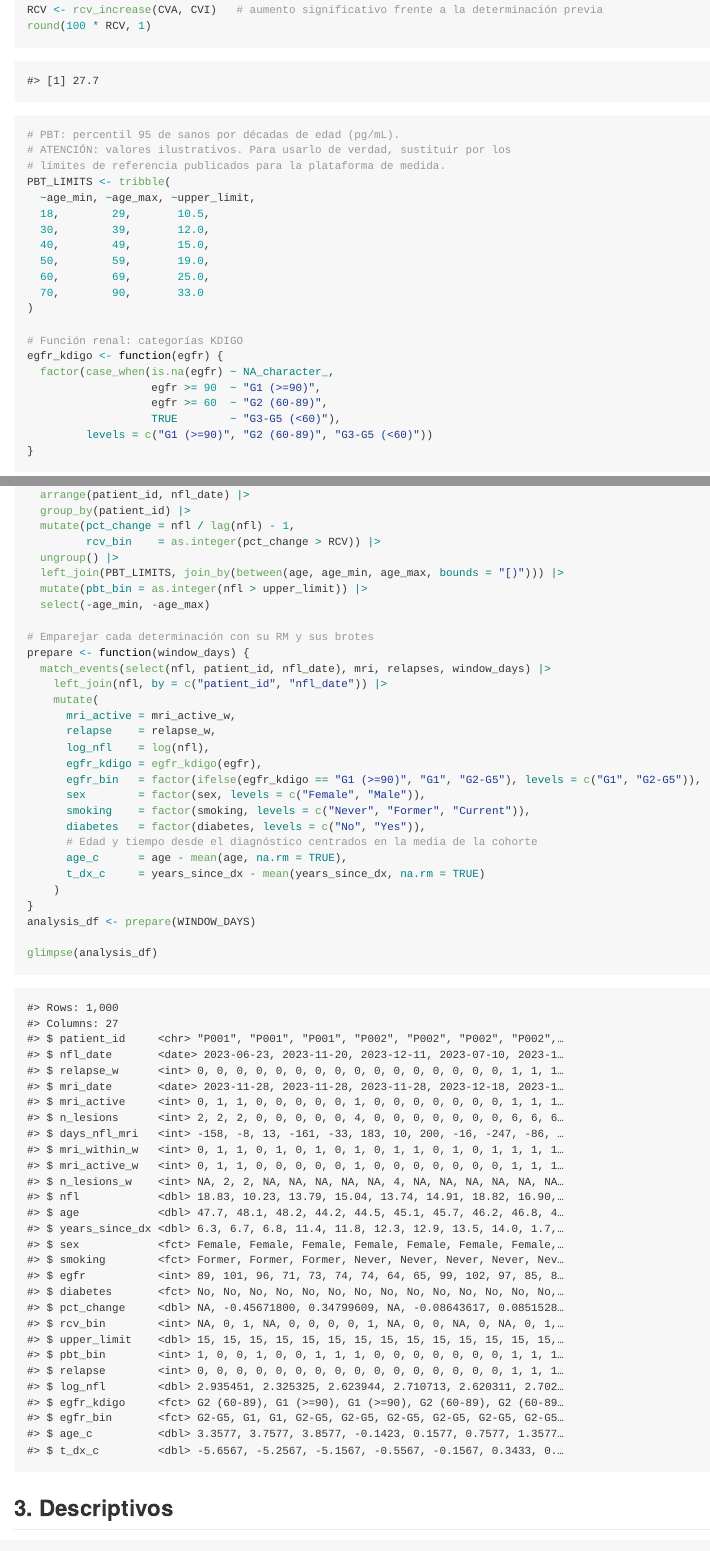
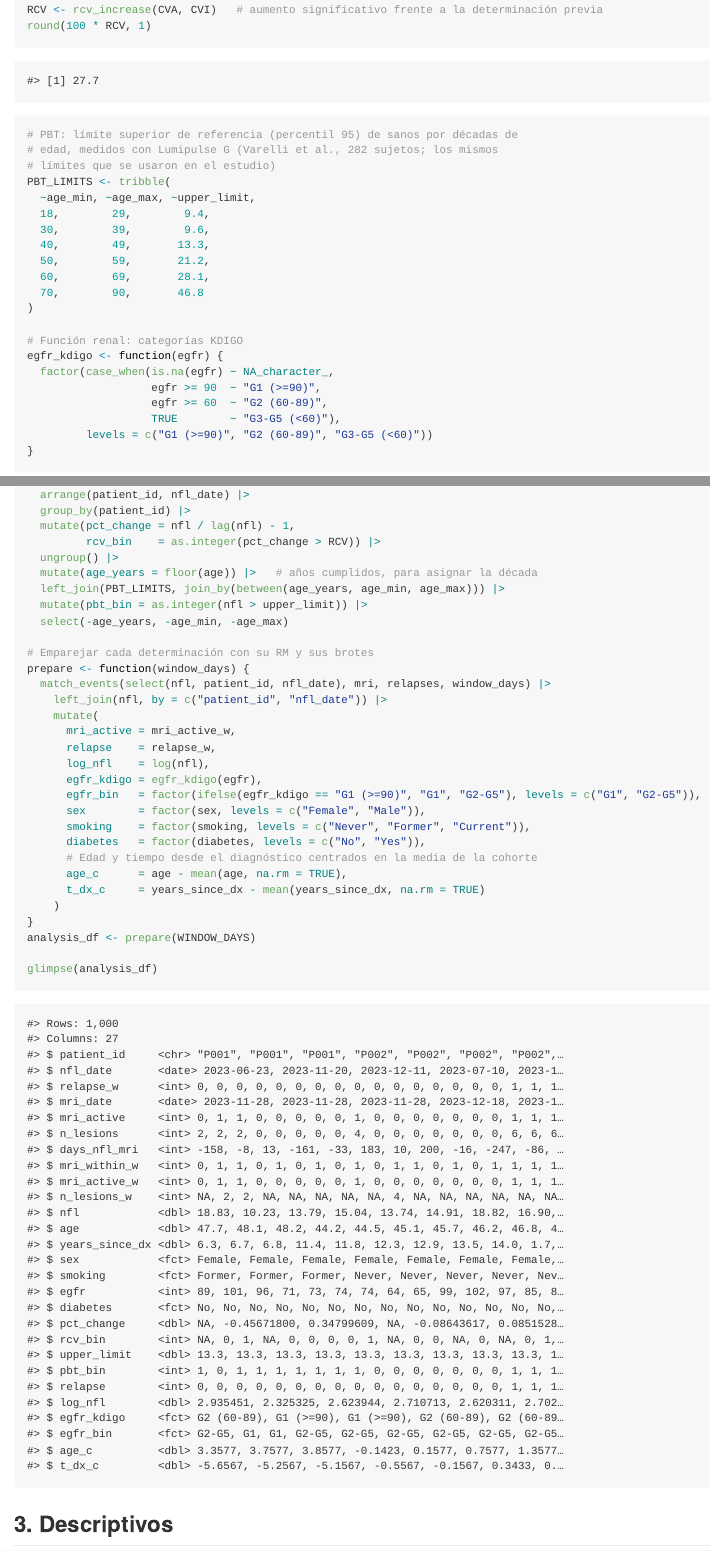
Before and after one commit to pmenor-biostats/snfl-rcv-multiple-sclerosis, an R Markdown document (analisis.Rmd): the page in a window 1100 px wide, from 1910 px down, and a second part further down, joined at a grey line. Rendered offline with R 4.5, knitr and Pandoc, with nearby package versions; code that draws random numbers runs with fixed seeds of ours; some code elsewhere in the file could not run offline.

Commit message:
PBT con los límites de Varelli et al. y asignación correcta de la década
- Sustituye los límites ilustrativos del umbral poblacional (PBT) por los
  publicados para Lumipulse G (Varelli et al., Neurol Sci 2024), los mismos
  que se usaron en el estudio.
- La década de edad se asigna con los años cumplidos: antes, una edad con
  decimales entre dos décadas (por ejemplo, 29,5) se quedaba sin límite.

Co-Authored-By: Claude Opus 5.5 <noreply@anthropic.com>
Claude-Session: https://claude.ai/code/session_01K2xPuJKV2KHVuiKsmZzJ5n

```diff
--- a/analisis.Rmd
+++ b/analisis.Rmd
@@ -77,17 +77,17 @@
 RCV <- rcv_increase(CVA, CVI)   # aumento significativo frente a la determinación previa
 round(100 * RCV, 1)
 
-# PBT: percentil 95 de sanos por décadas de edad (pg/mL).
-# ATENCIÓN: valores ilustrativos. Para usarlo de verdad, sustituir por los
-# límites de referencia publicados para la plataforma de medida.
+# PBT: límite superior de referencia (percentil 95) de sanos por décadas de
+# edad, medidos con Lumipulse G (Varelli et al., 282 sujetos; los mismos
+# límites que se usaron en el estudio)
 PBT_LIMITS <- tribble(
   ~age_min, ~age_max, ~upper_limit,
-  18,        29,       10.5,
-  30,        39,       12.0,
-  40,        49,       15.0,
-  50,        59,       19.0,
-  60,        69,       25.0,
-  70,        90,       33.0
+  18,        29,        9.4,
+  30,        39,        9.6,
+  40,        49,       13.3,
+  50,        59,       21.2,
+  60,        69,       28.1,
+  70,        90,       46.8
 )
 
 # Función renal: categorías KDIGO
@@ -123,9 +123,10 @@
   mutate(pct_change = nfl / lag(nfl) - 1,
          rcv_bin    = as.integer(pct_change > RCV)) |>
   ungroup() |>
-  left_join(PBT_LIMITS, join_by(between(age, age_min, age_max, bounds = "[)"))) |>
+  mutate(age_years = floor(age)) |>   # años cumplidos, para asignar la década
+  left_join(PBT_LIMITS, join_by(between(age_years, age_min, age_max))) |>
   mutate(pbt_bin = as.integer(nfl > upper_limit)) |>
-  select(-age_min, -age_max)
+  select(-age_years, -age_min, -age_max)
 
 # Emparejar cada determinación con su RM y sus brotes
 prepare <- function(window_days) {
```
Also changed, not shown: README.md, analisis.md, output/fig-activity-1.png, output/fig-lesions-1.png, output/fig-roc-1.png.
